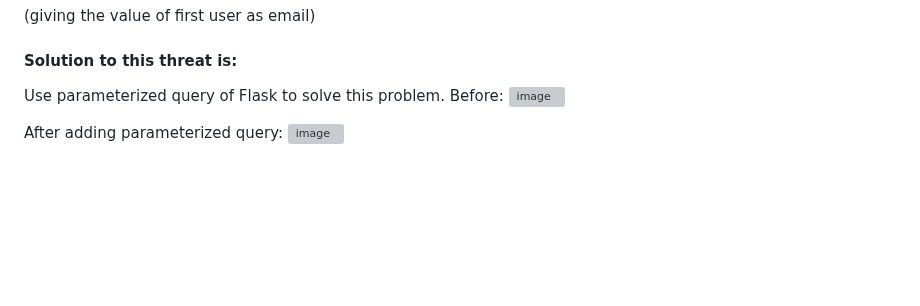
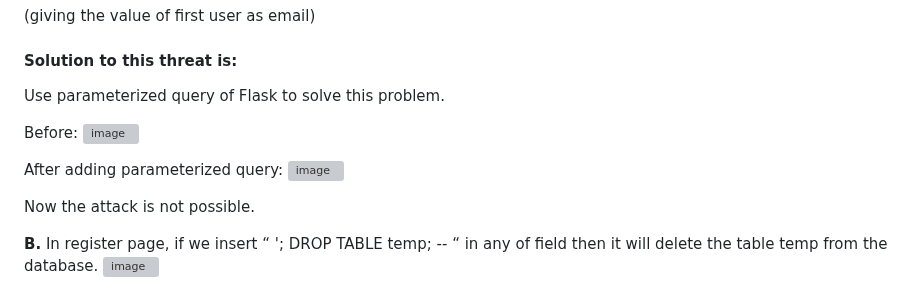
Before and after one commit to zealshah-05/Laundry-Management-System-IITGN, a Markdown page: README.md, the part around the change. Rendered like a GitHub page; blank space fills up the shorter version; grey boxes are pictures that could not be loaded.

```diff
--- a/README.md
+++ b/README.md
@@ -69,8 +69,15 @@ After Hitting login button , here we can get access to system.
 (giving the value of first user as email)
 #### Solution to this threat is:
 Use parameterized query of Flask to solve this problem.
+
 Before:
 ![image](https://user-images.githubusercontent.com/84655836/232015834-8b8a41ce-0d7f-4563-aab5-8918ac84ae58.png)
 
 After adding parameterized query:
 ![image](https://user-images.githubusercontent.com/84655836/232016030-fadcf0d1-a376-43ef-936a-9c01e7446679.png)
+
+Now the attack is not possible.
+
+
+**B.**	In register page, if we insert “ '; DROP TABLE temp; -- “ in any of field then it will delete the table temp from the database.
+![image](https://user-images.githubusercontent.com/84655836/232016398-6920123d-5a1f-4869-88db-969ce01ed273.png)
```
